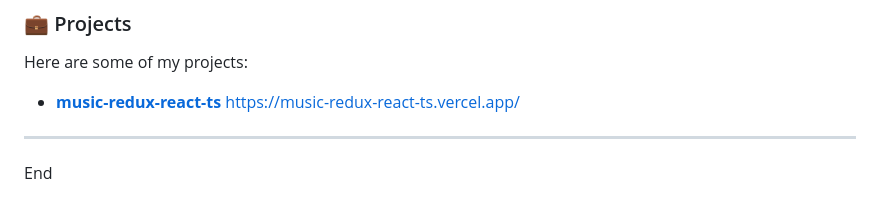
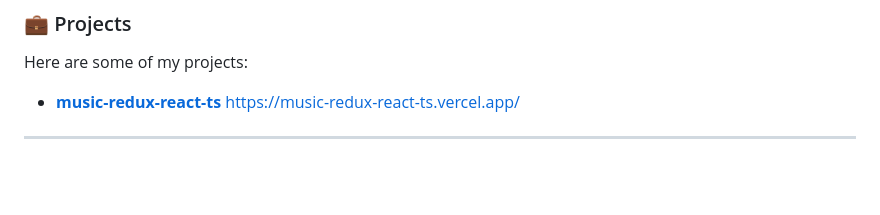
Before and after one commit to NistonT/NistonT, a Markdown page: README.md, the part around the change. Drawn GitHub-style; blank space fills up the shorter version.

```diff
--- a/README.md
+++ b/README.md
@@ -73,5 +73,3 @@ Here are some of my projects:
 - **[music-redux-react-ts](https://github.com/NistonT/music-redux-react-ts)** https://music-redux-react-ts.vercel.app/
 
 ---
-
-End
```
